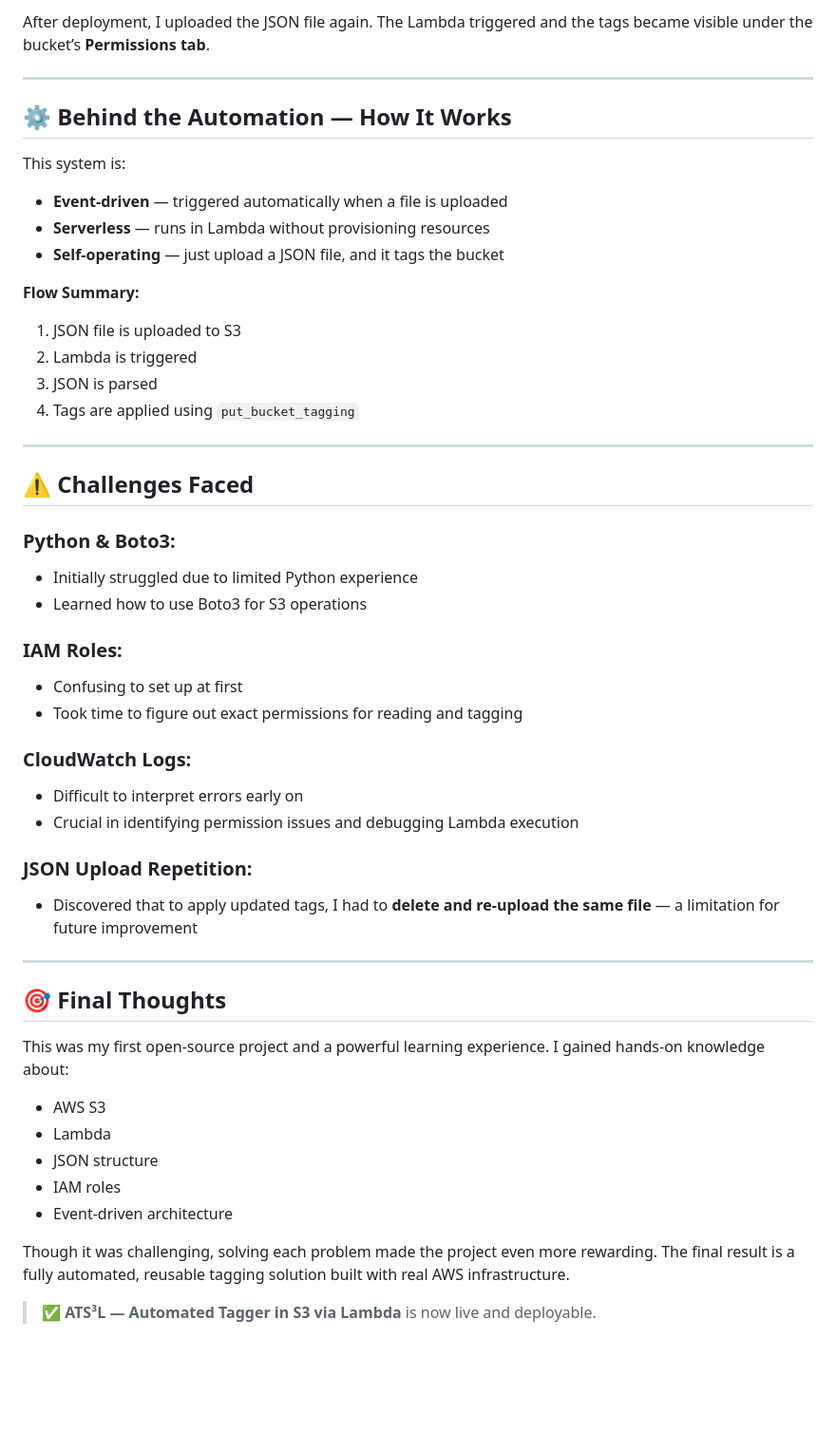
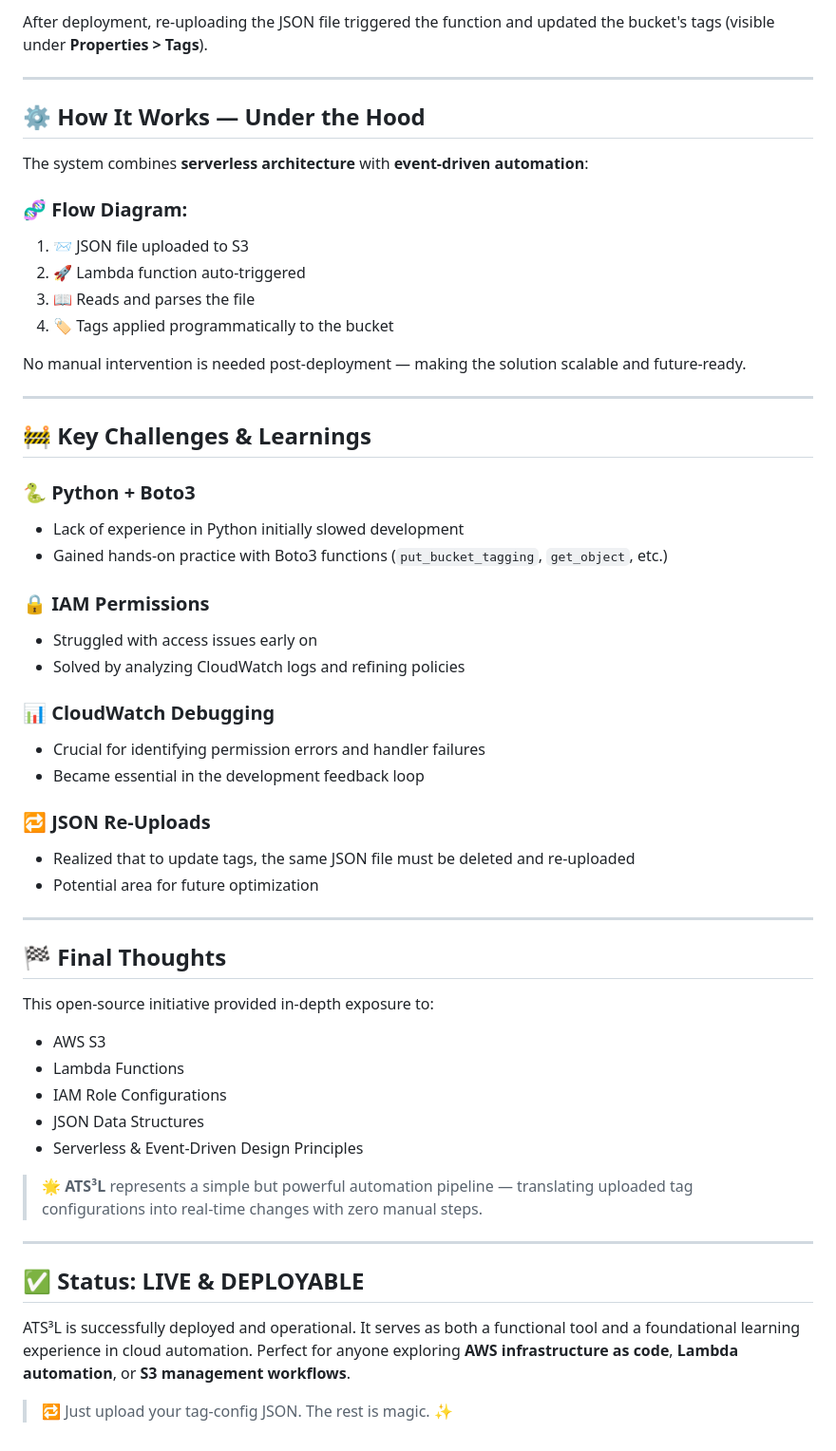
Before and after one commit to AnchalAgrahari/project-s3tagger, a Markdown page: README.md, the part around one of its changes. Shown at 95% size. GitHub-like rendering; blank space fills up the shorter version.

```diff
--- a/README.md
+++ b/README.md
@@ -65,51 +64,53 @@ For the Lambda function to interact with S3:
 
-After deployment, I uploaded the JSON file again. The Lambda triggered and the tags became visible under the bucket’s **Permissions tab**.
+After deployment, re-uploading the JSON file triggered the function and updated the bucket's tags (visible under **Properties > Tags**).
 
 ---
 
-## ⚙️ Behind the Automation — How It Works
+## ⚙️ How It Works — Under the Hood
+The system combines **serverless architecture** with **event-driven automation**:
 
-This system is:
-- **Event-driven** — triggered automatically when a file is uploaded
-- **Serverless** — runs in Lambda without provisioning resources
-- **Self-operating** — just upload a JSON file, and it tags the bucket
+### 🧬 Flow Diagram:
+1. 📨 JSON file uploaded to S3
+2. 🚀 Lambda function auto-triggered
+3. 📖 Reads and parses the file
+4. 🏷️ Tags applied programmatically to the bucket
 
-**Flow Summary:**
-1. JSON file is uploaded to S3
-2. Lambda is triggered
-3. JSON is parsed
-4. Tags are applied using `put_bucket_tagging`
+No manual intervention is needed post-deployment — making the solution scalable and future-ready.
 
 ---
 
-## ⚠️ Challenges Faced
+## 🚧 Key Challenges & Learnings
+### 🐍 Python + Boto3
+- Lack of experience in Python initially slowed development
+- Gained hands-on practice with Boto3 functions (`put_bucket_tagging`, `get_object`, etc.)
 
-### Python & Boto3:
-- Initially struggled due to limited Python experience
-- Learned how to use Boto3 for S3 operations
+### 🔒 IAM Permissions
+- Struggled with access issues early on
+- Solved by analyzing CloudWatch logs and refining policies
 
-### IAM Roles:
-- Confusing to set up at first
-- Took time to figure out exact permissions for reading and tagging
+### 📊 CloudWatch Debugging
+- Crucial for identifying permission errors and handler failures
+- Became essential in the development feedback loop
 
-### CloudWatch Logs:
-- Difficult to interpret errors early on
-- Crucial in identifying permission issues and debugging Lambda execution
-
-### JSON Upload Repetition:
-- Discovered that to apply updated tags, I had to **delete and re-upload the same file** — a limitation for future improvement
+### 🔁 JSON Re-Uploads
+- Realized that to update tags, the same JSON file must be deleted and re-uploaded
+- Potential area for future optimization
 
 ---
 
-## 🎯 Final Thoughts
+## 🏁 Final Thoughts
+This open-source initiative provided in-depth exposure to:
+- AWS S3
+- Lambda Functions
+- IAM Role Configurations
+- JSON Data Structures
+- Serverless & Event-Driven Design Principles
 
-This was my first open-source project and a powerful learning experience. I gained hands-on knowledge about:
-- AWS S3
-- Lambda
-- JSON structure
-- IAM roles
-- Event-driven architecture
+> 🌟 **ATS³L** represents a simple but powerful automation pipeline — translating uploaded tag configurations into real-time changes with zero manual steps.
 
-Though it was challenging, solving each problem made the project even more rewarding. The final result is a fully automated, reusable tagging solution built with real AWS infrastructure.
+---
 
-> ✅ **ATS³L — Automated Tagger in S3 via Lambda** is now live and deployable.
+## ✅ Status: LIVE & DEPLOYABLE
+ATS³L is successfully deployed and operational. It serves as both a functional tool and a foundational learning experience in cloud automation. Perfect for anyone exploring **AWS infrastructure as code**, **Lambda automation**, or **S3 management workflows**.
+
+> 🔁 Just upload your tag-config JSON. The rest is magic. ✨
```
Also changed, not shown: other parts of README.md (+37 -38 lines).
